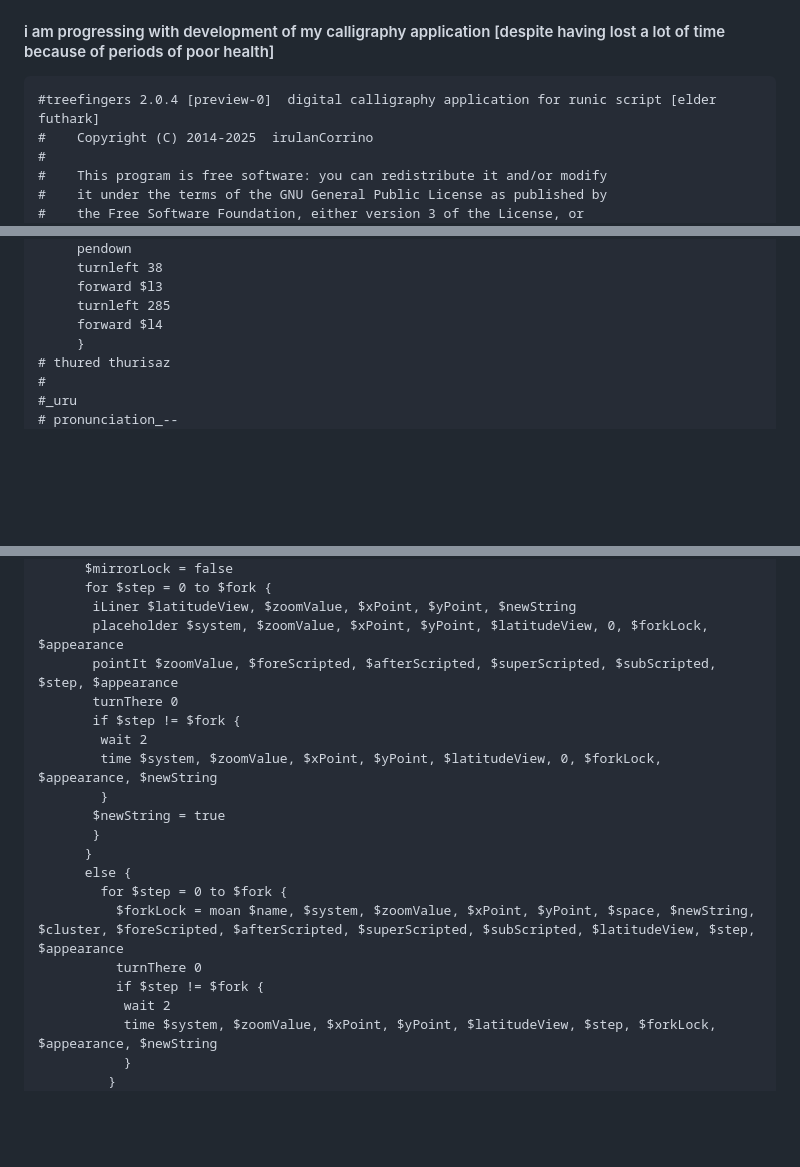
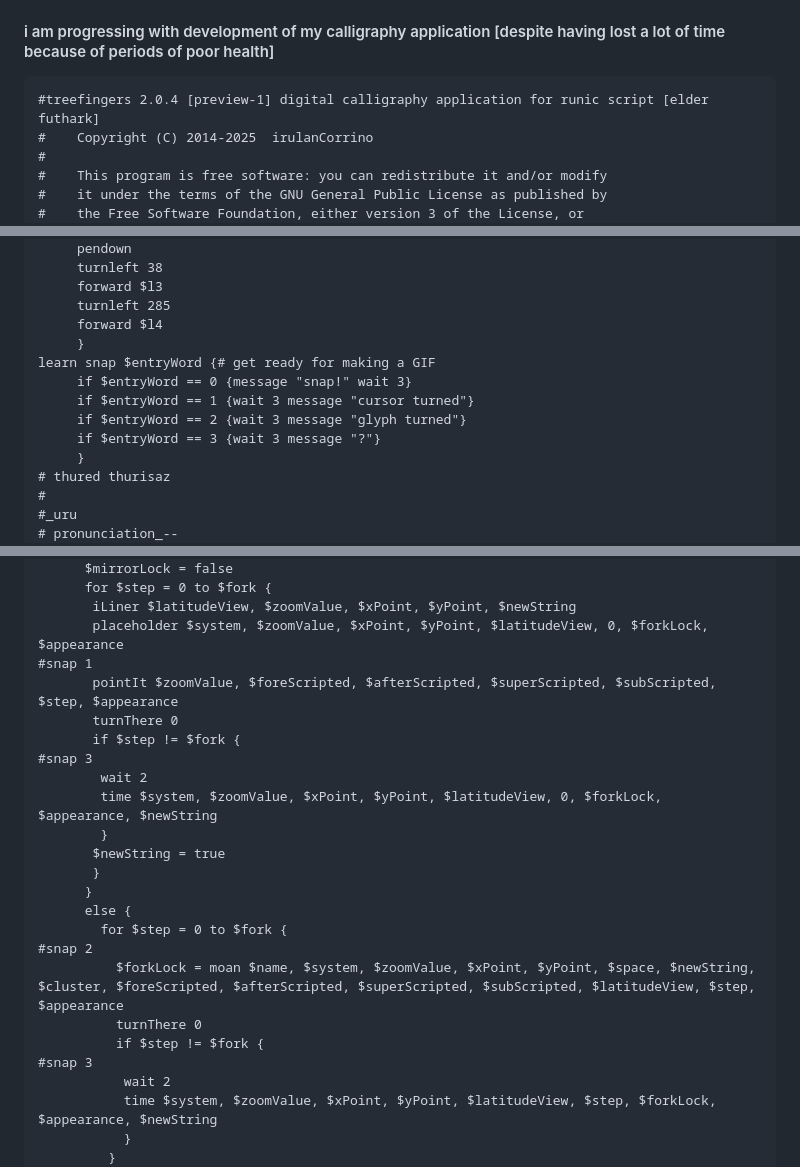
Before and after one commit to irulanCorrino/treefingers, a Markdown page: source/ver-2-0-x/README.md, 3 parts joined by grey strips. Rendered like a GitHub page; blank space fills up the shorter version.

````diff
--- a/source/ver-2-0-x/README.md
+++ b/source/ver-2-0-x/README.md
@@ -1,7 +1,7 @@
 #### i am progressing with development of my calligraphy application [despite having lost a lot of time because of periods of poor health]
 
 ```
-#treefingers 2.0.4 [preview-0]  digital calligraphy application for runic script [elder futhark]
+#treefingers 2.0.4 [preview-1] digital calligraphy application for runic script [elder futhark]
 #    Copyright (C) 2014-2025  irulanCorrino
 #
 #    This program is free software: you can redistribute it and/or modify
@@ -482,6 +482,12 @@ learn thured $zoomValue {
      forward $l3
      turnleft 285
      forward $l4
+     }
+learn snap $entryWord {# get ready for making a GIF
+     if $entryWord == 0 {message "snap!" wait 3}
+     if $entryWord == 1 {wait 3 message "cursor turned"}
+     if $entryWord == 2 {wait 3 message "glyph turned"}
+     if $entryWord == 3 {wait 3 message "?"}
      }
 # thured thurisaz
 #
@@ -791,9 +797,11 @@ learn faceDancer $entryOfDemo, $name, $system, $zoomValue, $xPoint, $yPoint, $sp
       for $step = 0 to $fork {
        iLiner $latitudeView, $zoomValue, $xPoint, $yPoint, $newString
        placeholder $system, $zoomValue, $xPoint, $yPoint, $latitudeView, 0, $forkLock, $appearance
+#snap 1
        pointIt $zoomValue, $foreScripted, $afterScripted, $superScripted, $subScripted, $step, $appearance
        turnThere 0
        if $step != $fork {
+#snap 3
         wait 2
         time $system, $zoomValue, $xPoint, $yPoint, $latitudeView, 0, $forkLock, $appearance, $newString
         }
@@ -802,9 +810,11 @@ learn faceDancer $entryOfDemo, $name, $system, $zoomValue, $xPoint, $yPoint, $sp
       }
       else {
         for $step = 0 to $fork {
+#snap 2
           $forkLock = moan $name, $system, $zoomValue, $xPoint, $yPoint, $space, $newString, $cluster, $foreScripted, $afterScripted, $superScripted, $subScripted, $latitudeView, $step, $appearance
           turnThere 0
           if $step != $fork {
+#snap 3
            wait 2
            time $system, $zoomValue, $xPoint, $yPoint, $latitudeView, $step, $forkLock, $appearance, $newString
            }
````
Also changed, not shown: other parts of source/ver-2-0-x/README.md (+1 -0 lines).
